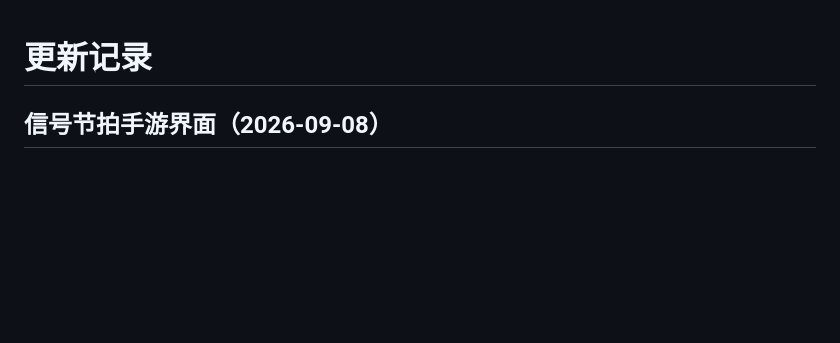
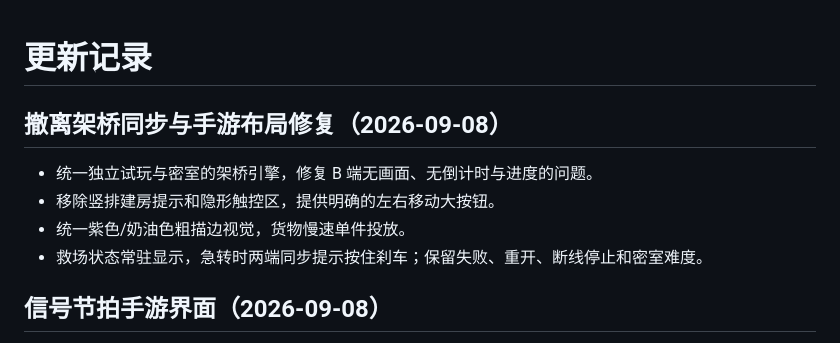
Before and after one commit to loran-F/roomlab, a Markdown page: CHANGELOG.md, the part around the change. Rendered like a GitHub page; blank space fills up the shorter version.

Commit message:
撤离架桥同步与手游交互修复：CHANGELOG.md

```diff
--- a/CHANGELOG.md
+++ b/CHANGELOG.md
@@ -1,4 +1,11 @@
 # 更新记录
+
+## 撤离架桥同步与手游布局修复（2026-09-08）
+
+- 统一独立试玩与密室的架桥引擎，修复 B 端无画面、无倒计时与进度的问题。
+- 移除竖排建房提示和隐形触控区，提供明确的左右移动大按钮。
+- 统一紫色/奶油色粗描边视觉，货物慢速单件投放。
+- 救场状态常驻显示，急转时两端同步提示按住刹车；保留失败、重开、断线停止和密室难度。
 
 ## 信号节拍手游界面（2026-09-08）
 
```
